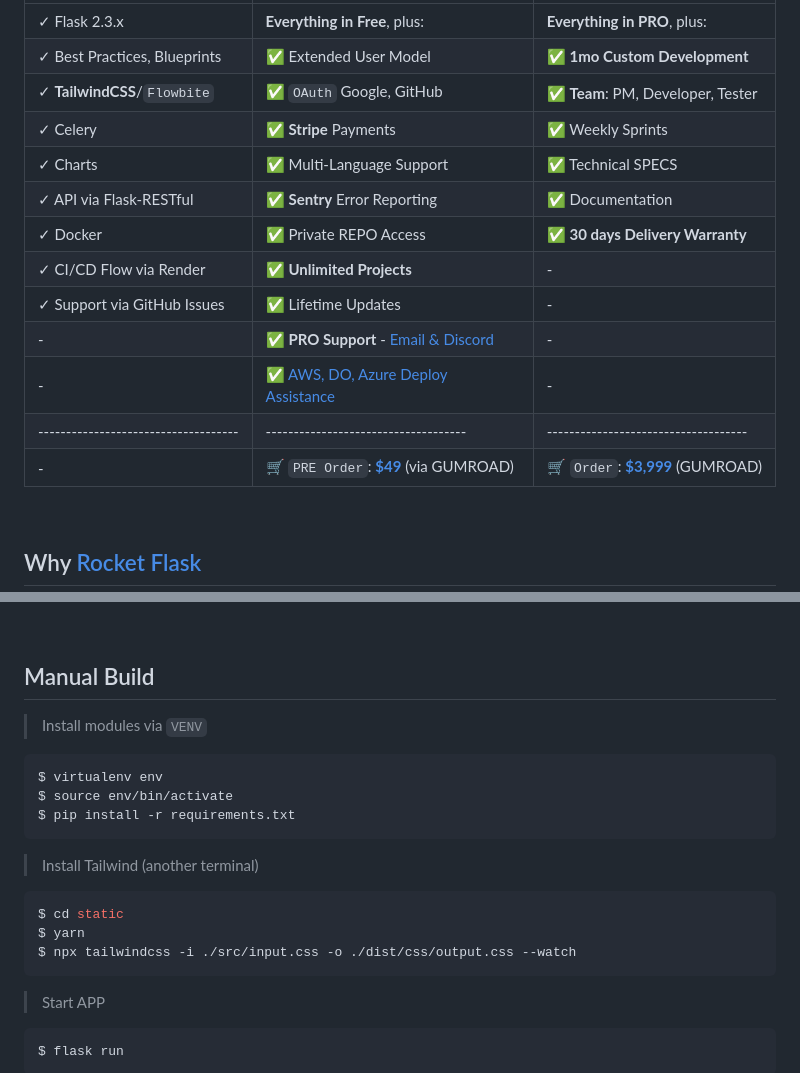
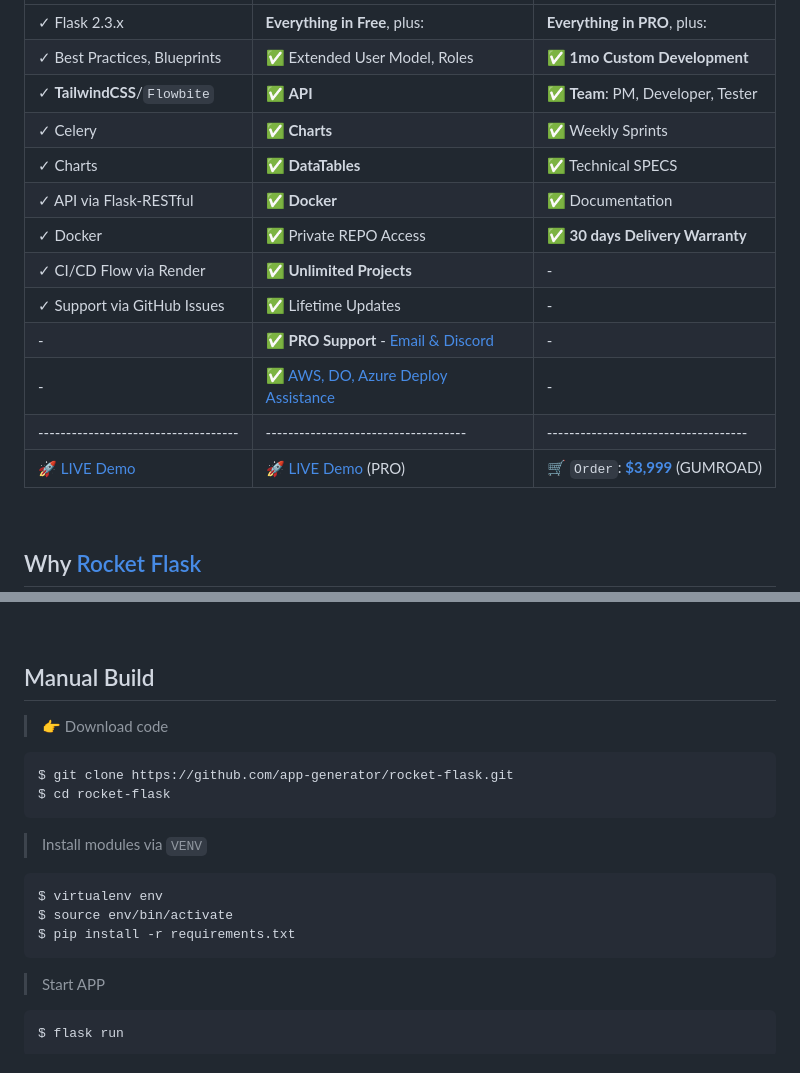
Before and after one commit to app-generator/rocket-flask, a Markdown page: README.md, 2 parts joined by grey strips. GitHub-like rendering.

````diff
--- a/README.md
+++ b/README.md
@@ -39,17 +41,17 @@
 | --------------------------------------| --------------------------------------| --------------------------------------|
-| ✓ Flask 2.3.x                         | **Everything in Free**, plus:         | **Everything in PRO**, plus:         |
-| ✓ Best Practices, Blueprints          | ✅ Extended User Model               | ✅ **1mo Custom Development**       |
-| ✓ **TailwindCSS**/`Flowbite`          | ✅ `OAuth` Google, GitHub            | ✅ **Team**: PM, Developer, Tester  |
-| ✓ Celery                              | ✅ **Stripe** Payments               | ✅ Weekly Sprints                   |
-| ✓ Charts                              | ✅ Multi-Language Support            | ✅ Technical SPECS                  |
-| ✓ API via Flask-RESTful               | ✅ **Sentry** Error Reporting        | ✅ Documentation                     |
-| ✓ Docker                              | ✅ Private REPO Access               | ✅ **30 days Delivery Warranty**     |
-| ✓ CI/CD Flow via Render               | ✅ **Unlimited Projects**            | -                                     |
-| ✓ Support via GitHub Issues           | ✅ Lifetime Updates                  | -                                      |
-| -                                     | ✅ **PRO Support** - [Email & Discord](https://appseed.us/support/) | -       |
-| -                                     | ✅ [AWS, DO, Azure Deploy Assistance](https://deploypro.dev/)       | -       |
+| ✓ Flask 2.3.x                         | **Everything in Free**, plus:                                        | **Everything in PRO**, plus:         |
+| ✓ Best Practices, Blueprints          | ✅ Extended User Model, Roles                                       | ✅ **1mo Custom Development**        |
+| ✓ **TailwindCSS**/`Flowbite`          | ✅ **API**                                                          | ✅ **Team**: PM, Developer, Tester   |
+| ✓ Celery                              | ✅ **Charts**                                                       | ✅ Weekly Sprints                    |
+| ✓ Charts                              | ✅ **DataTables**                                                   | ✅ Technical SPECS                   |
+| ✓ API via Flask-RESTful               | ✅ **Docker**                                                       | ✅ Documentation                     |
+| ✓ Docker                              | ✅ Private REPO Access                                              | ✅ **30 days Delivery Warranty**     |
+| ✓ CI/CD Flow via Render               | ✅ **Unlimited Projects**                                           | -                                     |
+| ✓ Support via GitHub Issues           | ✅ Lifetime Updates                                                 | -                                     |
+| -                                     | ✅ **PRO Support** - [Email & Discord](https://appseed.us/support/) | -                                     |
+| -                                     | ✅ [AWS, DO, Azure Deploy Assistance](https://deploypro.dev/)       | -                                     |
 | ------------------------------------| ------------------------------------| ------------------------------------|
-| -                                       | 🛒 `PRE Order`: **[$49](https://appseed.gumroad.com/l/rocket-flask)** (via GUMROAD)   | 🛒 `Order`: **[$3,999](https://appseed.gumroad.com/l/rocket-package)** (GUMROAD) |
+| 🚀 [LIVE Demo](https://rocket-flask.onrender.com/)   | 🚀 [LIVE Demo](https://rocket-flask-pro.onrender.com/) (PRO) | 🛒 `Order`: **[$3,999](https://appseed.gumroad.com/l/rocket-package)** (GUMROAD) |
 
 <br />
 
@@ -77,20 +79,19 @@ The Django boilerplate with all you need to build your SaaS, AI tool, or any oth
 
 ## Manual Build
 
+> 👉 Download code
+
+```bash
+$ git clone https://github.com/app-generator/rocket-flask.git
+$ cd rocket-flask
+```
+
 > Install modules via `VENV`
 
 ```bash
 $ virtualenv env
 $ source env/bin/activate
 $ pip install -r requirements.txt
-```
-
-> Install Tailwind (another terminal)
-
-```bash
-$ cd static
-$ yarn
-$ npx tailwindcss -i ./src/input.css -o ./dist/css/output.css --watch
 ```
 
 > Start APP
````
Also changed, not shown: other parts of README.md (+4 -2 lines).
